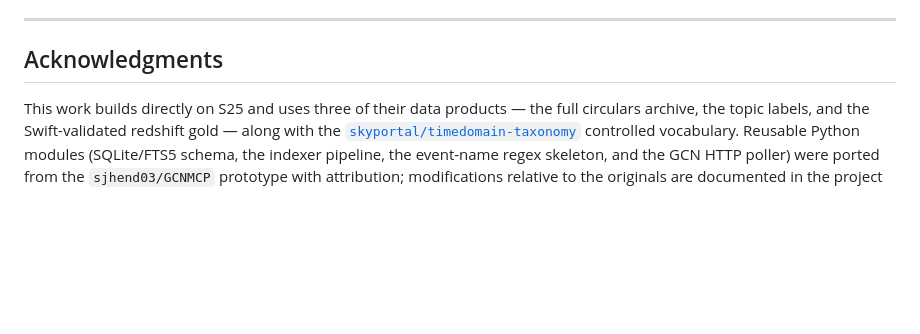
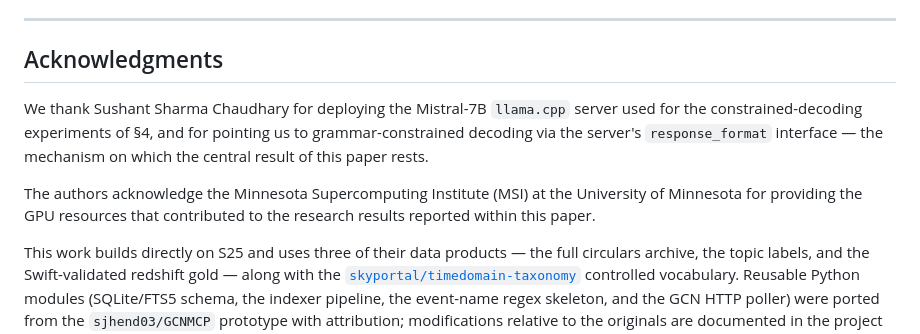
Before and after one commit to ThatSoulyGuy/Circex, a Markdown page: docs/WRITEUP.md, the part around the change. GitHub-like rendering; blank space fills up the shorter version.

Commit message:
writeup: acknowledge Sushant Sharma Chaudhary and MSI
The constrained-decoding result of section 4 rests on the Mistral-7B llama.cpp
server he deployed and on his pointer to grammar-constrained decoding via
response_format. MSI provided the GPU resources (and has a standing
acknowledgment requirement for work using them). Neither was credited.

Co-Authored-By: Claude Opus 4.8 <noreply@anthropic.com>

```diff
--- a/docs/WRITEUP.md
+++ b/docs/WRITEUP.md
@@ -699,6 +699,15 @@ mirroring the References section is provided alongside this manuscript at
 
 ## Acknowledgments
 
+We thank Sushant Sharma Chaudhary for deploying the Mistral-7B `llama.cpp`
+server used for the constrained-decoding experiments of §4, and for pointing us
+to grammar-constrained decoding via the server's `response_format` interface —
+the mechanism on which the central result of this paper rests.
+
+The authors acknowledge the Minnesota Supercomputing Institute (MSI) at the
+University of Minnesota for providing the GPU resources that contributed to the
+research results reported within this paper.
+
 This work builds directly on S25 and uses three of their data products —
 the full circulars archive, the topic labels, and the Swift-validated
 redshift gold — along with the
```
